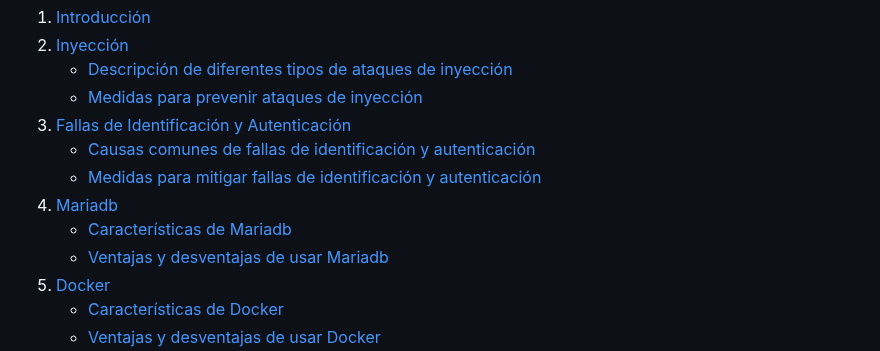
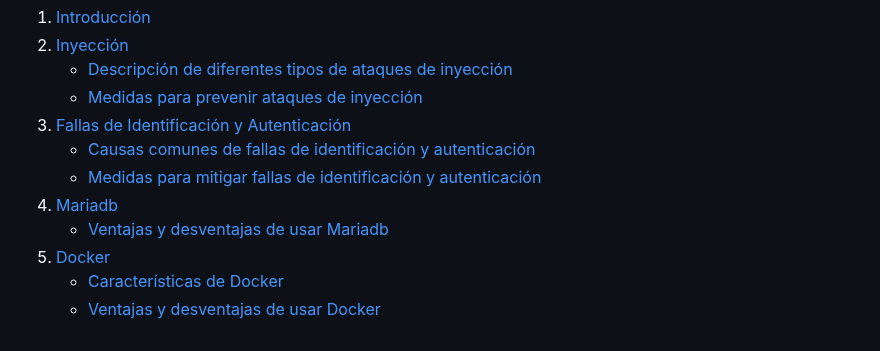
Before and after one commit to azraelp/Proyecto-Final, a Markdown page: Documentacion/Introduccion.md, the part around the change. GitHub-like rendering.

```diff
--- a/Documentacion/Introduccion.md
+++ b/Documentacion/Introduccion.md
@@ -8,7 +8,6 @@
     - [Causas comunes de fallas de identificación y autenticación](#causas-comunes-de-fallas-de-identificación-y-autenticación)
     - [Medidas para mitigar fallas de identificación y autenticación](#medidas-para-mitigar-fallas-de-identificación-y-autenticación)
 4. [Mariadb](#mariadb)
-    - [Características de Mariadb](#características-de-mariadb)
     - [Ventajas y desventajas de usar Mariadb](#ventajas-y-desventajas-de-usar-mariadb)
 5. [Docker](#docker)
     - [Características de Docker](#características-de-docker)
```
